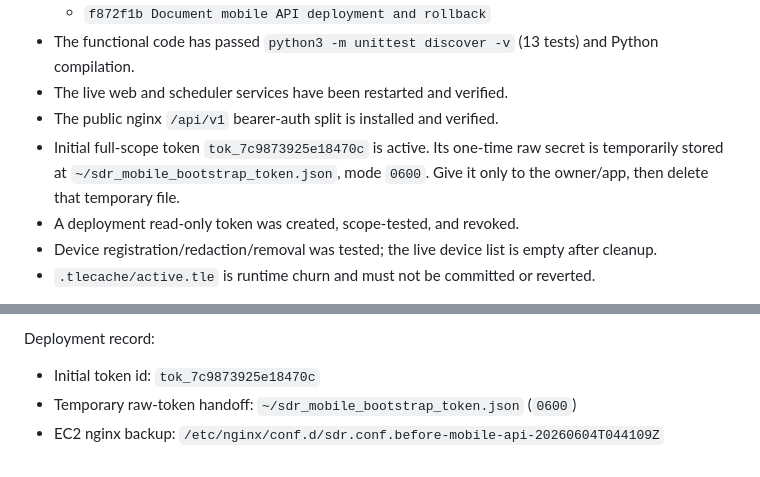
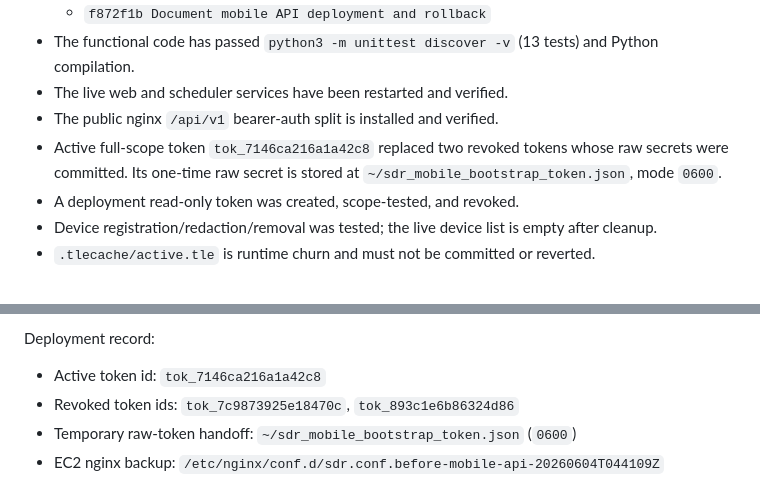
Before and after one commit to cstahly/satellites-overhead, a Markdown page: MOBILE_API_HANDOFF.md, 2 parts joined by grey strips. GitHub-like rendering.

```diff
--- a/MOBILE_API_HANDOFF.md
+++ b/MOBILE_API_HANDOFF.md
@@ -19,9 +19,9 @@ As of the last edit on June 4, 2026, the backend foundation is live:
   and Python compilation.
 - The live web and scheduler services have been restarted and verified.
 - The public nginx `/api/v1` bearer-auth split is installed and verified.
-- Initial full-scope token `tok_7c9873925e18470c` is active. Its one-time raw
-  secret is temporarily stored at `~/sdr_mobile_bootstrap_token.json`, mode
-  `0600`. Give it only to the owner/app, then delete that temporary file.
+- Active full-scope token `tok_7146ca216a1a42c8` replaced two revoked tokens
+  whose raw secrets were committed. Its one-time raw secret is stored at
+  `~/sdr_mobile_bootstrap_token.json`, mode `0600`.
 - A deployment read-only token was created, scope-tested, and revoked.
 - Device registration/redaction/removal was tested; the live device list is
   empty after cleanup.
@@ -39,7 +39,8 @@ Next implementation work:
 
 Deployment record:
 
-- Initial token id: `tok_7c9873925e18470c`
+- Active token id: `tok_7146ca216a1a42c8`
+- Revoked token ids: `tok_7c9873925e18470c`, `tok_893c1e6b86324d86`
 - Temporary raw-token handoff: `~/sdr_mobile_bootstrap_token.json` (`0600`)
 - EC2 nginx backup:
   `/etc/nginx/conf.d/sdr.conf.before-mobile-api-20260604T044109Z`
```
Also changed, not shown: HOSTING_RUNBOOK.md (+3 -1 lines), MOBILE_APP_HANDOFF.md (+30 -18 lines).
